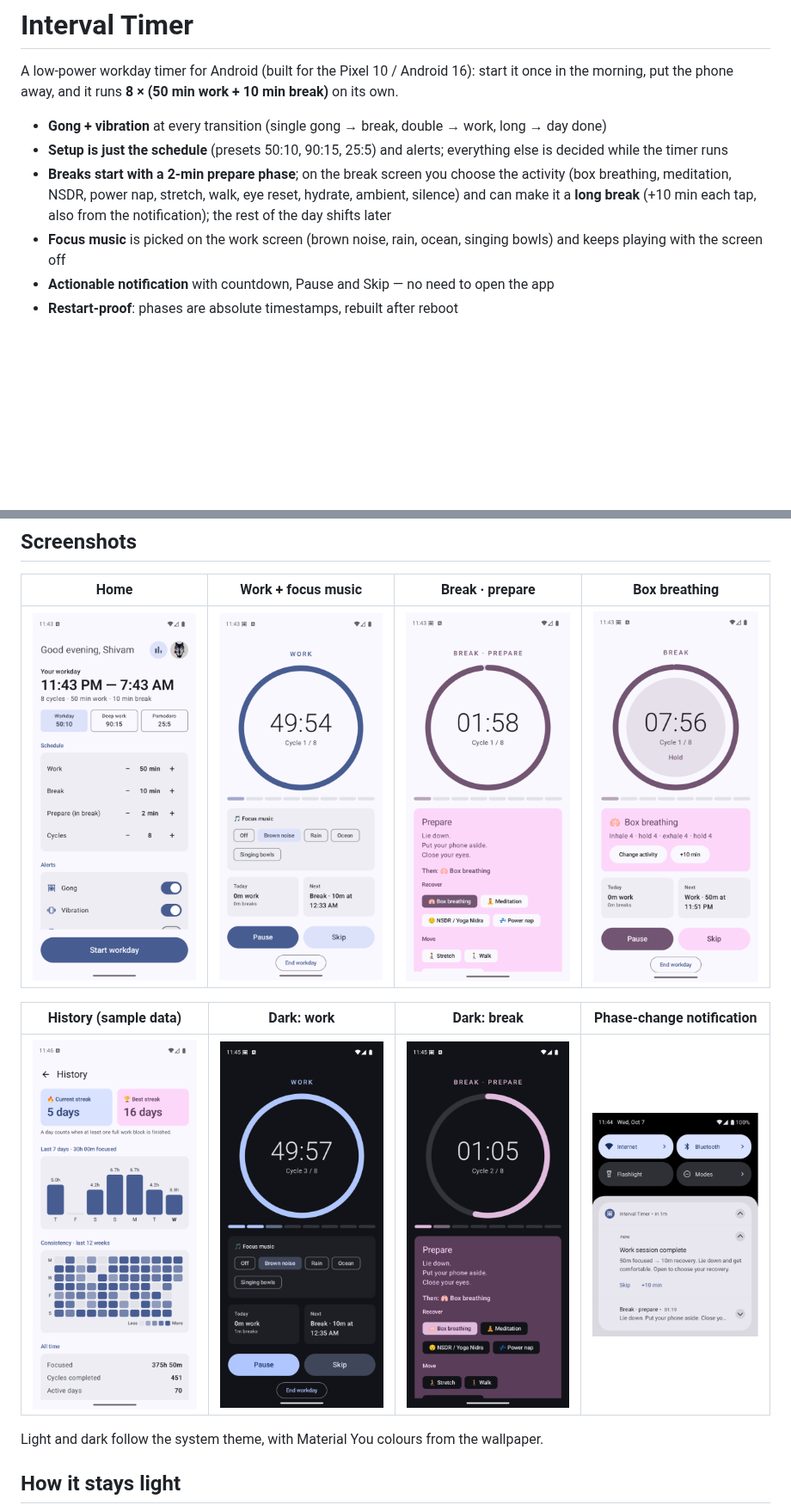
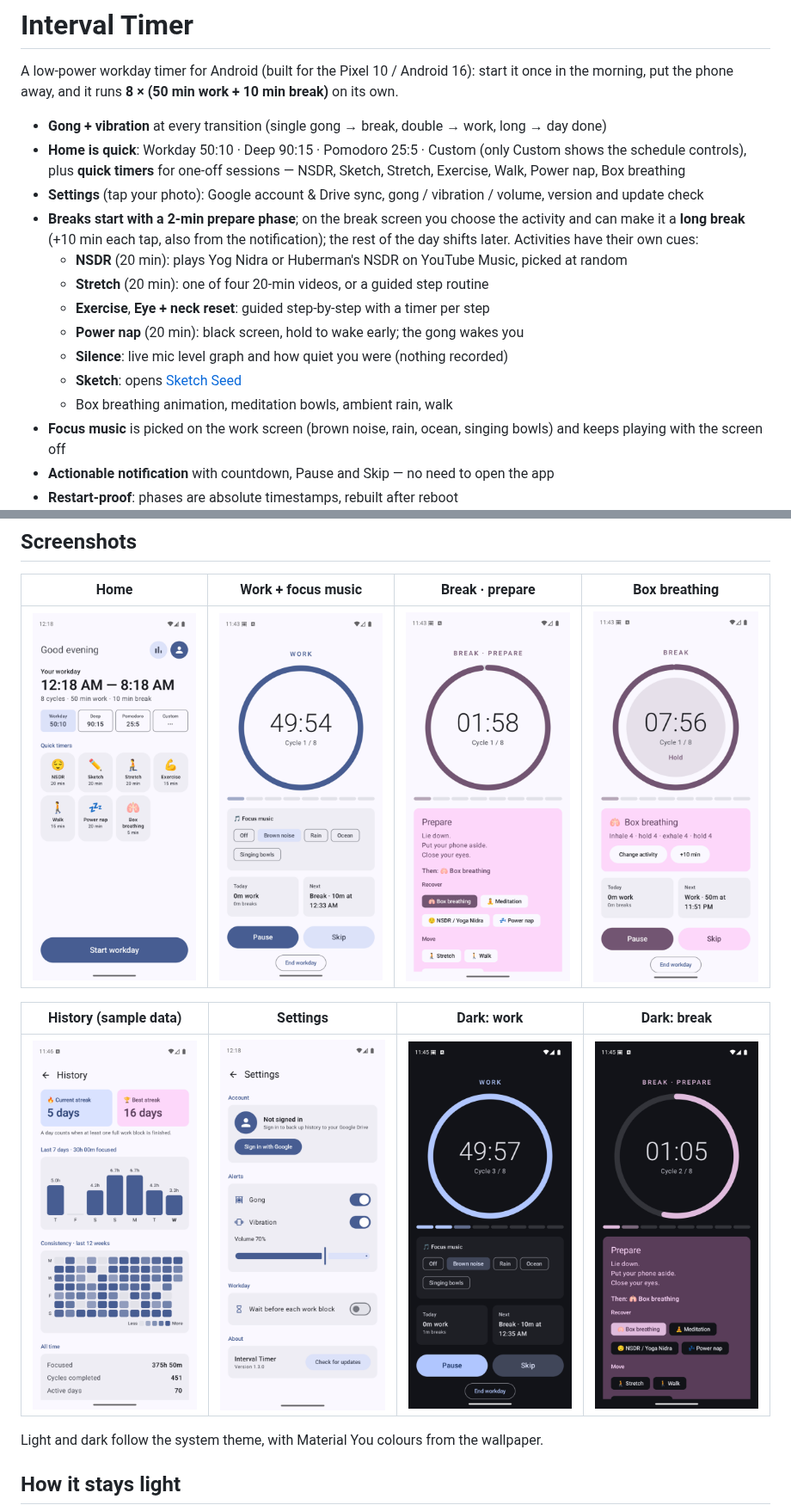
Before and after one commit to shivam1410/interval-timer-android, a Markdown page: README.md, 2 parts joined by grey strips. Shown at 86% size. Drawn GitHub-style; pictures changed too: docs/screenshots/settings.png (added), docs/screenshots/setup.png; blank space fills up the shorter version.

Commit message:
feat: Settings page from profile photo, Custom preset, quick timers on home, Exercise activity; 20-min picks apply to one break

```diff
--- a/README.md
+++ b/README.md
@@ -4,12 +4,21 @@ A low-power workday timer for Android (built for the Pixel 10 / Android 16): sta
 morning, put the phone away, and it runs **8 × (50 min work + 10 min break)** on its own.
 
 - **Gong + vibration** at every transition (single gong → break, double → work, long → day done)
-- **Setup is just the schedule** (presets 50:10, 90:15, 25:5) and alerts; everything else is
-  decided while the timer runs
+- **Home is quick**: Workday 50:10 · Deep 90:15 · Pomodoro 25:5 · Custom (only Custom shows the
+  schedule controls), plus **quick timers** for one-off sessions — NSDR, Sketch, Stretch, Exercise,
+  Walk, Power nap, Box breathing
+- **Settings** (tap your photo): Google account & Drive sync, gong / vibration / volume, version
+  and update check
 - **Breaks start with a 2-min prepare phase**; on the break screen you choose the activity
-  (box breathing, meditation, NSDR, power nap, stretch, walk, eye reset, hydrate, ambient, silence)
   and can make it a **long break** (+10 min each tap, also from the notification); the rest of
-  the day shifts later
+  the day shifts later. Activities have their own cues:
+  - **NSDR** (20 min): plays Yog Nidra or Huberman's NSDR on YouTube Music, picked at random
+  - **Stretch** (20 min): one of four 20-min videos, or a guided step routine
+  - **Exercise**, **Eye + neck reset**: guided step-by-step with a timer per step
+  - **Power nap** (20 min): black screen, hold to wake early; the gong wakes you
+  - **Silence**: live mic level graph and how quiet you were (nothing recorded)
+  - **Sketch**: opens [Sketch Seed](https://github.com/shivam1410/sketchseed)
+  - Box breathing animation, meditation bowls, ambient rain, walk
 - **Focus music** is picked on the work screen (brown noise, rain, ocean, singing bowls) and
   keeps playing with the screen off
 - **Actionable notification** with countdown, Pause and Skip — no need to open the app
@@ -29,9 +38,9 @@ morning, put the phone away, and it runs **8 × (50 min work + 10 min break)** o
 |:-:|:-:|:-:|:-:|
 | <img src="docs/screenshots/setup.png" width="200"> | <img src="docs/screenshots/work.png" width="200"> | <img src="docs/screenshots/break-prepare.png" width="200"> | <img src="docs/screenshots/break-breathing.png" width="200"> |
 
-| History (sample data) | Dark: work | Dark: break | Phase-change notification |
+| History (sample data) | Settings | Dark: work | Dark: break |
 |:-:|:-:|:-:|:-:|
-| <img src="docs/screenshots/history.png" width="200"> | <img src="docs/screenshots/work-dark.png" width="200"> | <img src="docs/screenshots/break-dark.png" width="200"> | <img src="docs/screenshots/notifications.png" width="200"> |
+| <img src="docs/screenshots/history.png" width="200"> | <img src="docs/screenshots/settings.png" width="200"> | <img src="docs/screenshots/work-dark.png" width="200"> | <img src="docs/screenshots/break-dark.png" width="200"> |
 
 Light and dark follow the system theme, with Material You colours from the wallpaper.
 
```
Also changed, not shown: 6 other files.
